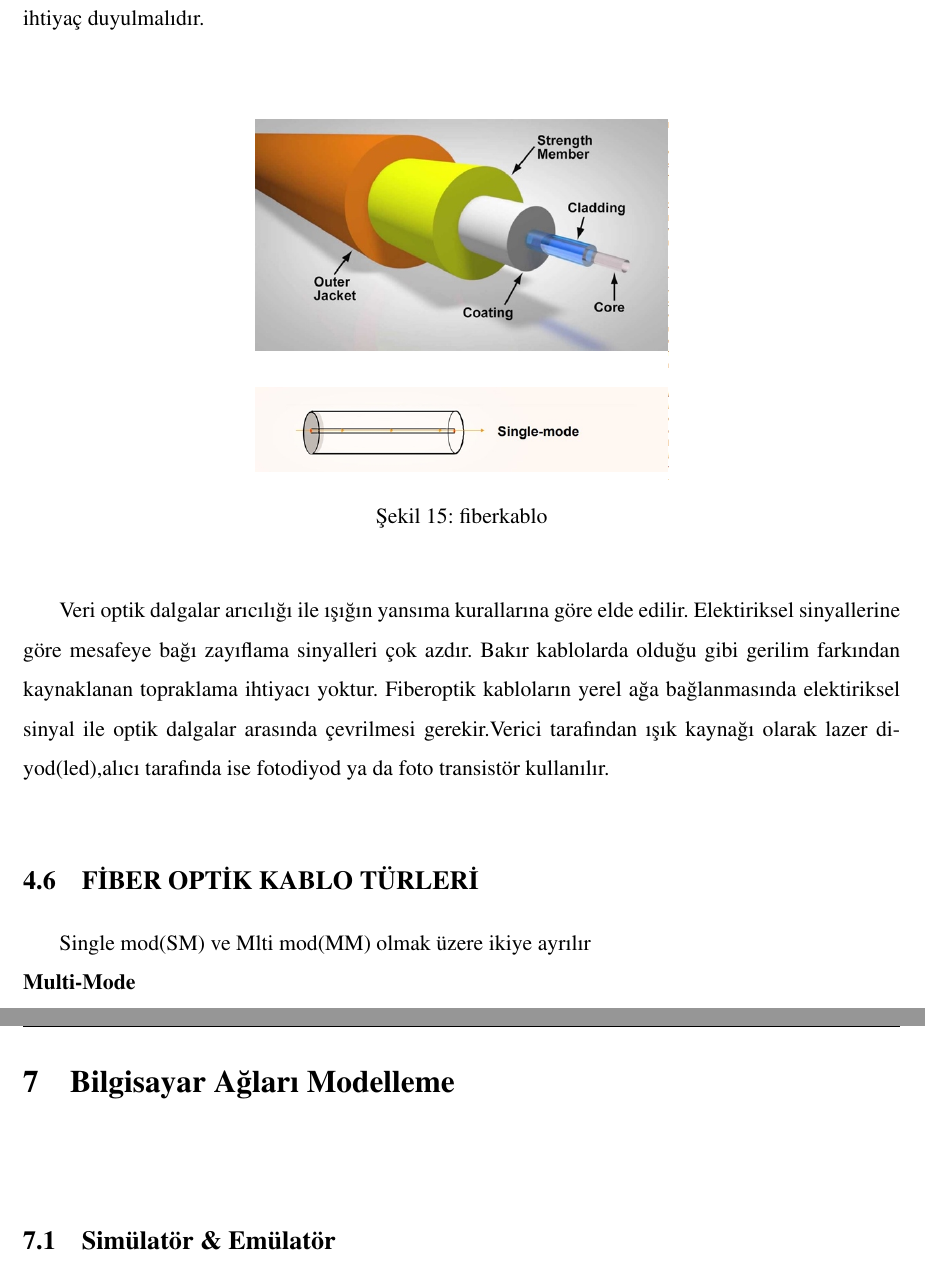
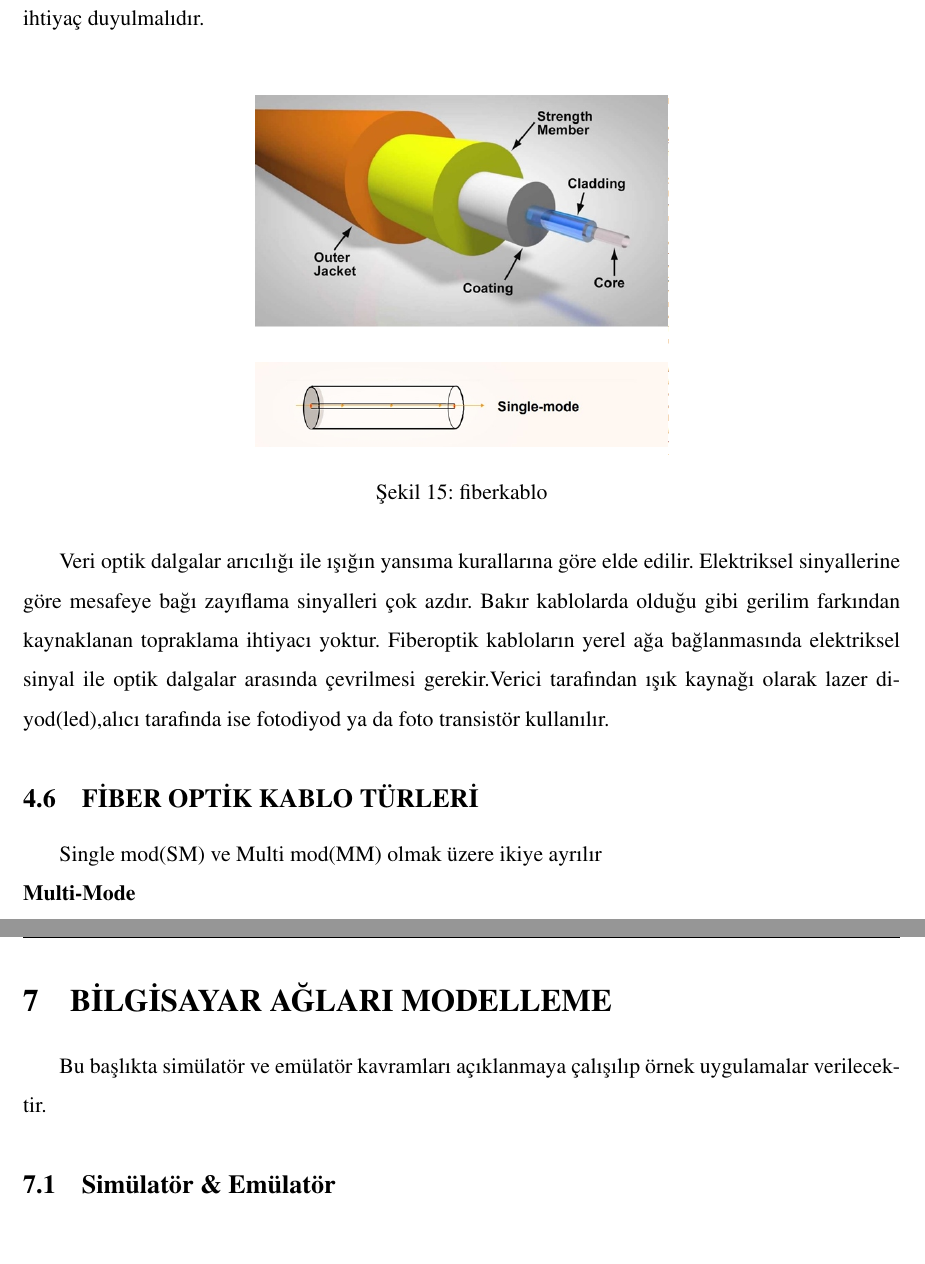
Before and after one commit to ozalpmurat/computer-networks, a LaTeX document (0BMproje.tex, which reads BUP.cls, bolum3.tex, bolum6.tex): two parts of pages 23 and 44 of 50, joined at a grey line, cut so that both start at the same text, the shorter picture padded with empty space. Compiled offline with pdfLaTeX.

Commit message:
Underfull \vbox hatası çözümü. BUP.CLS'de.

```diff
--- a/BUP.cls
+++ b/BUP.cls
@@ -39,7 +39,8 @@
 \usepackage{fancyhdr} % Toplam sayfa sayısı için
 %\RequirePackage{totpages}
 \RequirePackage{verbatim}
-\flushbottom
+%\flushbottom https://tex.stackexchange.com/questions/65355/flushbottom-vs-raggedbottom
+\raggedbottom
 \RequirePackage[unicode, linktoc=all, hidelinks, breaklinks]{hyperref}
 \usepackage{indentfirst} % Paragrafların ilk satırı girintili olsun
 \usepackage{hyperref}
--- a/bolum3.tex
+++ b/bolum3.tex
@@ -163,11 +163,11 @@ Mesafe — Verici ve alıcı arasındaki mesafe kısa olmalı veya sinyali artt
 \end{figure}
 
  Veri optik dalgalar arıcılığı ile ışığın yansıma kurallarına göre elde edilir.
- Elektiriksel sinyallerine göre mesafeye bağı zayıflama sinyalleri çok azdır.
+ Elektriksel sinyallerine göre mesafeye bağı zayıflama sinyalleri çok azdır.
  Bakır kablolarda olduğu gibi gerilim farkından kaynaklanan topraklama ihtiyacı yoktur.
- Fiberoptik kabloların yerel ağa bağlanmasında elektiriksel sinyal ile optik dalgalar arasında çevrilmesi gerekir.Verici tarafından ışık kaynağı olarak lazer diyod(led),alıcı tarafında ise fotodiyod ya da foto transistör kullanılır.
+ Fiberoptik kabloların yerel ağa bağlanmasında elektriksel sinyal ile optik dalgalar arasında çevrilmesi gerekir.Verici tarafından ışık kaynağı olarak lazer diyod(led),alıcı tarafında ise fotodiyod ya da foto transistör kullanılır.
 \subsection{FİBER OPTİK KABLO TÜRLERİ}
-Single mod(SM) ve Mlti mod(MM) olmak üzere ikiye ayrılır\\
+Single mod(SM) ve Multi mod(MM) olmak üzere ikiye ayrılır\\
 \textbf{Multi-Mode}\\
 Bina ya da kampüs içi kısa mesafelerde tercih edilir.Optik dalga üretmek için Led kullanılır.Verici ve alıcı maliyetleri single moduna göre yarı yarıya azdır.
 \textbf{Single-Mode}
--- a/bolum6.tex
+++ b/bolum6.tex
@@ -1,4 +1,5 @@
-\section{Bilgisayar Ağları Modelleme}
+\section{BİLGİSAYAR AĞLARI MODELLEME}
+Bu başlıkta simülatör ve emülatör kavramları açıklanmaya çalışılıp örnek uygulamalar verilecektir.
 
 \subsection{Simülatör \& Emülatör}
 
```
Also changed, not shown: bolum4.tex (+2 -2 lines), bolum5.tex (+1 -0 lines), 0BMproje.pdf, bolum6.tex (9 more changed lines).
